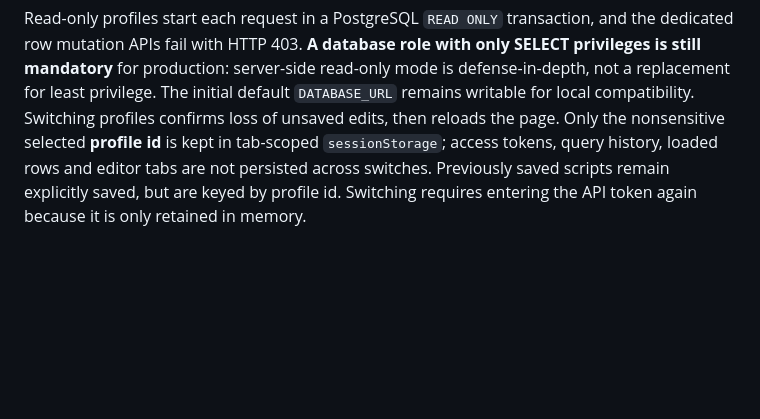
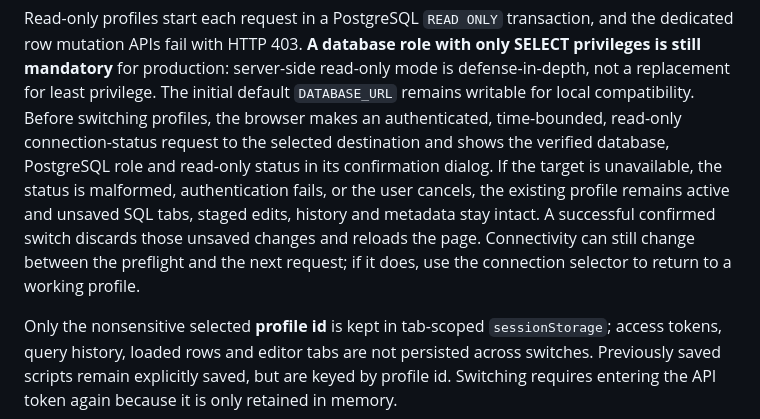
Before and after one commit to mycaravam-crypto/datawizz, a Markdown page: README.md, the part around the change. Rendered like a GitHub page; blank space fills up the shorter version.

Commit message:
docs(workspace): document fail-closed preflight and preserved drafts on unsuccessful switches

```diff
--- a/README.md
+++ b/README.md
@@ -228,7 +228,16 @@ and the dedicated row mutation APIs fail with HTTP 403. **A database role
 with only SELECT privileges is still mandatory** for production: server-side
 read-only mode is defense-in-depth, not a replacement for least privilege.
 The initial default `DATABASE_URL` remains writable for local compatibility.
-Switching profiles confirms loss of unsaved edits, then reloads the page.
+Before switching profiles, the browser makes an authenticated, time-bounded,
+read-only connection-status request to the selected destination and shows the
+verified database, PostgreSQL role and read-only status in its confirmation
+dialog. If the target is unavailable, the status is malformed, authentication
+fails, or the user cancels, the existing profile remains active and unsaved SQL
+tabs, staged edits, history and metadata stay intact. A successful confirmed
+switch discards those unsaved changes and reloads the page. Connectivity can
+still change between the preflight and the next request; if it does, use the
+connection selector to return to a working profile.
+
 Only the nonsensitive selected **profile id** is kept in tab-scoped
 `sessionStorage`; access tokens, query history, loaded rows and editor tabs
 are not persisted across switches. Previously saved scripts remain explicitly
```
